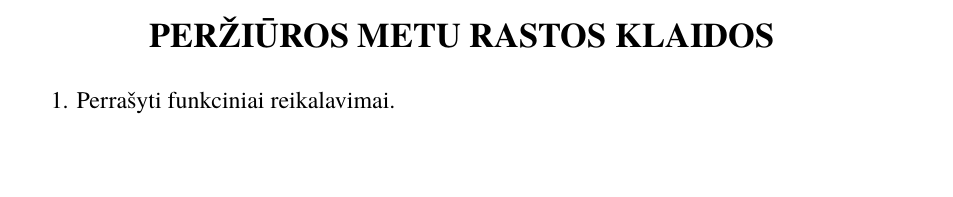
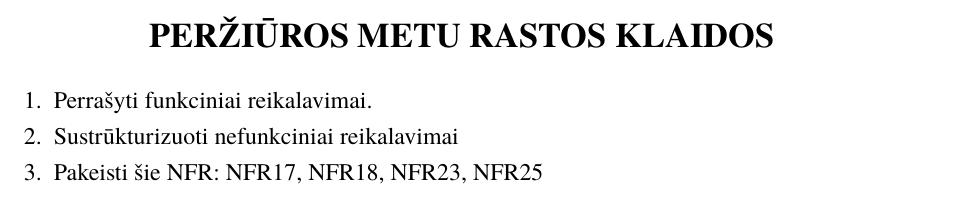
Before and after one commit to ievavizg/PSI, a LaTeX document (kursinis.tex): part of page 24 of 24, cut so that both start at the same text, the shorter picture padded with empty space. Compiled offline with XeLaTeX; a missing font is replaced by an installed copy or a similar font.

Commit message:
Pridėti pakeitimai

```diff
--- a/kursinis.tex
+++ b/kursinis.tex
@@ -1034,5 +1034,9 @@
 	\newpage
 
 	\sectionnonum{PERŽIŪROS METU RASTOS KLAIDOS}
-	1. Perrašyti funkciniai reikalavimai.
+		\begin{enumerate}
+		\item Perrašyti funkciniai reikalavimai.
+		\item Sustrūkturizuoti nefunkciniai reikalavimai
+		\item  Pakeisti šie NFR: NFR17, NFR18, NFR23, NFR25
+	\end{enumerate}
 \end{document}
```
Also changed, not shown: kursinis.pdf, 4 other files.
